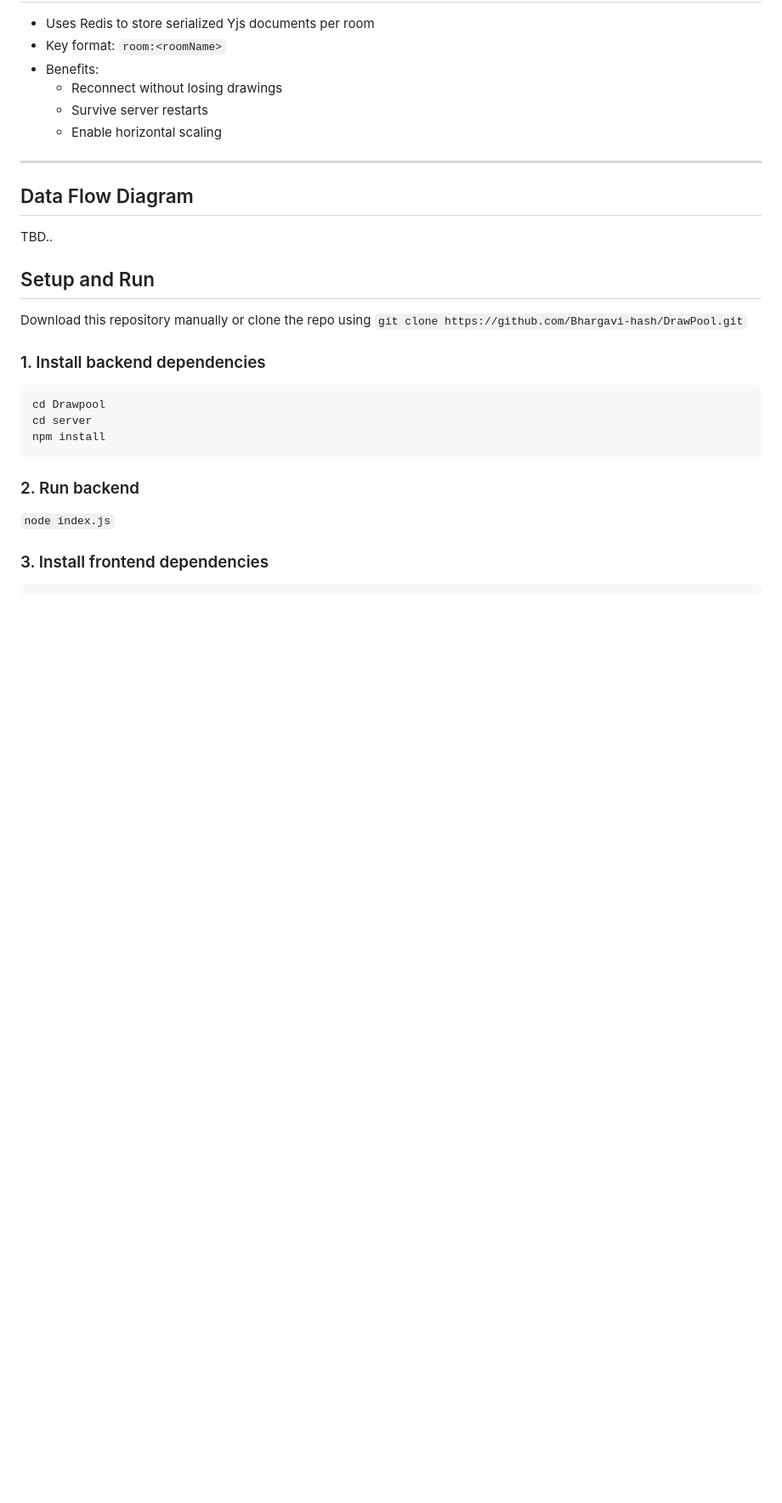
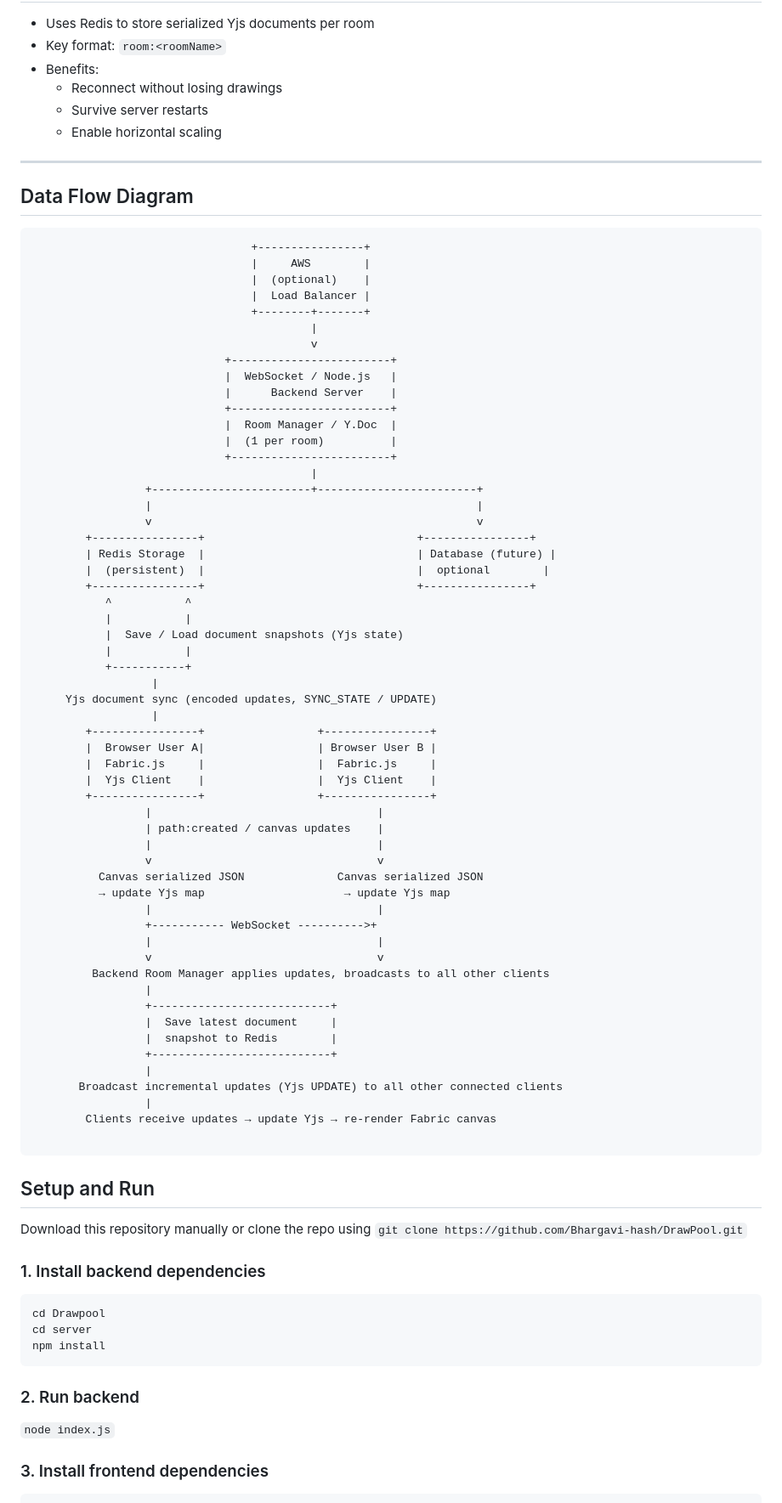
Before and after one commit to Bhargavi-hash/DrawPool, a Markdown page: README.md, the part around the change. Shown: that part at 85% size. GitHub-like rendering; blank space fills up the shorter version.

Commit message:
Data Flow diagram added

````diff
--- a/README.md
+++ b/README.md
@@ -115,7 +115,64 @@ This ensures **eventual consistency** across all clients.
 ---
 
 ## Data Flow Diagram
-TBD..
+```
+                                 +----------------+
+                                 |     AWS        |
+                                 |  (optional)    |
+                                 |  Load Balancer |
+                                 +--------+-------+
+                                          |
+                                          v
+                             +------------------------+
+                             |  WebSocket / Node.js   |
+                             |      Backend Server    |
+                             +------------------------+
+                             |  Room Manager / Y.Doc  |
+                             |  (1 per room)          |
+                             +------------------------+
+                                          |
+                 +------------------------+------------------------+
+                 |                                                 |
+                 v                                                 v
+        +----------------+                                +----------------+
+        | Redis Storage  |                                | Database (future) |
+        |  (persistent)  |                                |  optional        |
+        +----------------+                                +----------------+
+           ^           ^
+           |           |
+           |  Save / Load document snapshots (Yjs state)
+           |           |
+           +-----------+
+                  |
+     Yjs document sync (encoded updates, SYNC_STATE / UPDATE)
+                  |
+        +----------------+                 +----------------+
+        |  Browser User A|                 | Browser User B |
+        |  Fabric.js     |                 |  Fabric.js     |
+        |  Yjs Client    |                 |  Yjs Client    |
+        +----------------+                 +----------------+
+                 |                                  |
+                 | path:created / canvas updates    |
+                 |                                  |
+                 v                                  v
+          Canvas serialized JSON              Canvas serialized JSON
+          → update Yjs map                     → update Yjs map
+                 |                                  |
+                 +----------- WebSocket ---------->+
+                 |                                  |
+                 v                                  v
+         Backend Room Manager applies updates, broadcasts to all other clients
+                 |
+                 +---------------------------+
+                 |  Save latest document     |
+                 |  snapshot to Redis        |
+                 +---------------------------+
+                 |
+       Broadcast incremental updates (Yjs UPDATE) to all other connected clients
+                 |
+        Clients receive updates → update Yjs → re-render Fabric canvas
+
+```
 
 ## Setup and Run
 Download this repository manually or clone the repo using `git clone https://github.com/Bhargavi-hash/DrawPool.git`
````
